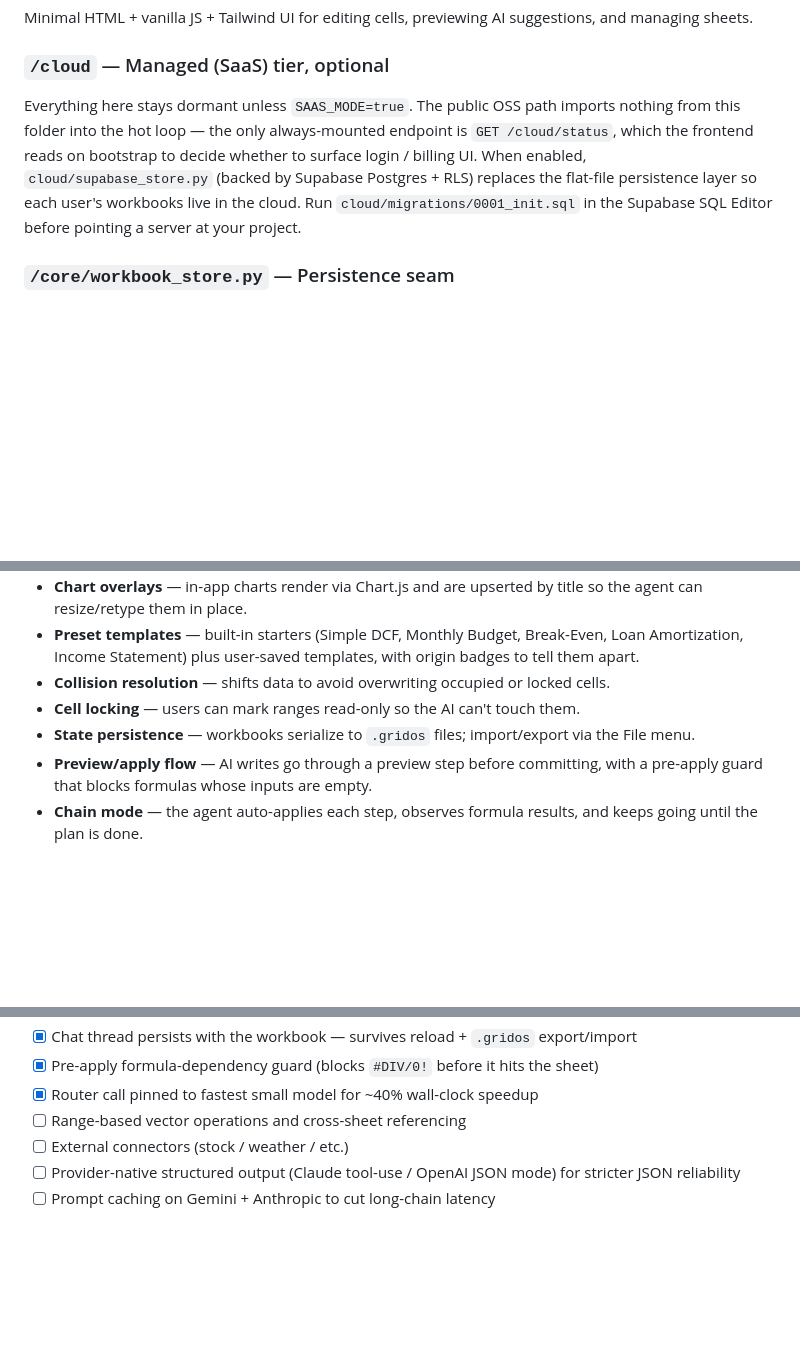
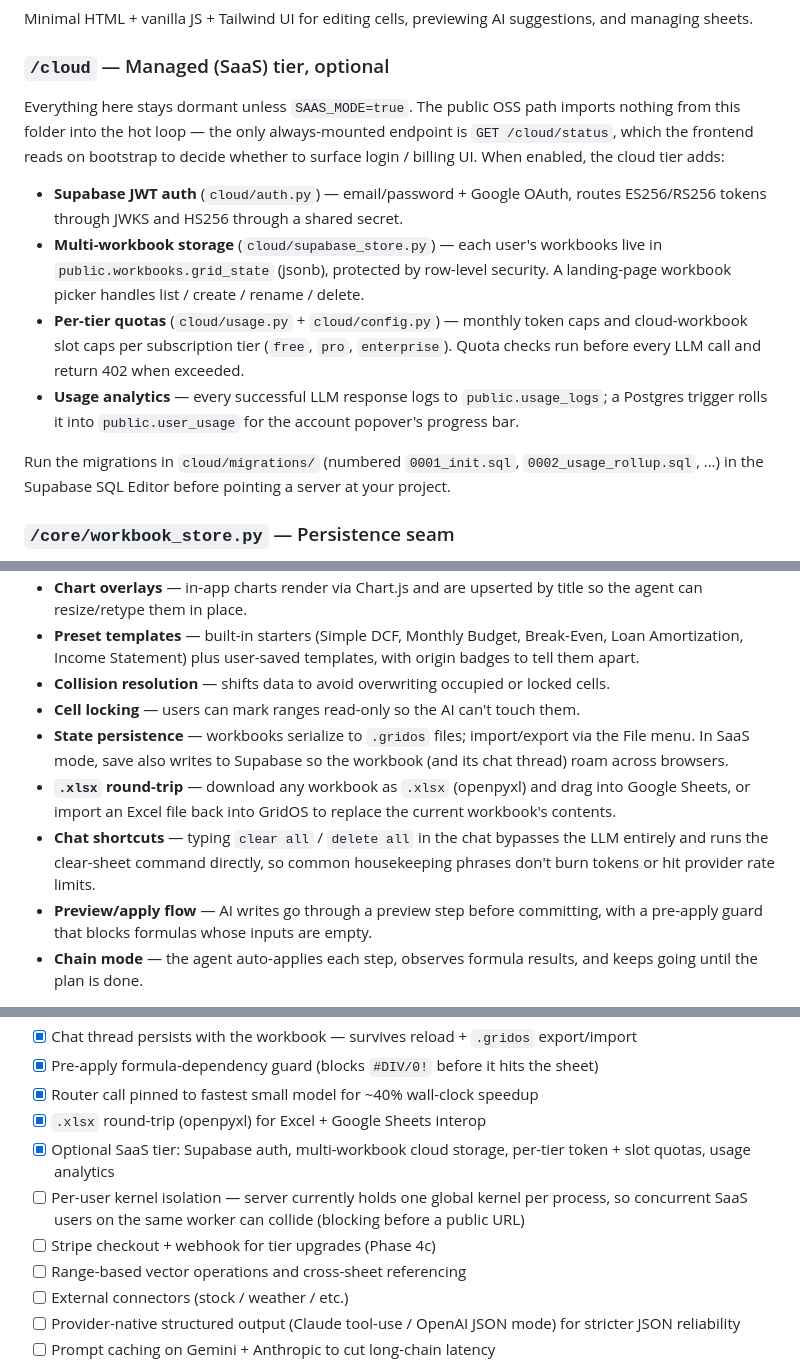
Before and after one commit to shreydevkar/gridos, a Markdown page: README.md, 3 parts joined by grey strips. Rendered like a GitHub page; blank space fills up the shorter version.

```diff
--- a/README.md
+++ b/README.md
@@ -33,7 +33,14 @@ A FastAPI app that:
 Minimal HTML + vanilla JS + Tailwind UI for editing cells, previewing AI suggestions, and managing sheets.
 
 ### `/cloud` — Managed (SaaS) tier, optional
-Everything here stays dormant unless `SAAS_MODE=true`. The public OSS path imports nothing from this folder into the hot loop — the only always-mounted endpoint is `GET /cloud/status`, which the frontend reads on bootstrap to decide whether to surface login / billing UI. When enabled, `cloud/supabase_store.py` (backed by Supabase Postgres + RLS) replaces the flat-file persistence layer so each user's workbooks live in the cloud. Run `cloud/migrations/0001_init.sql` in the Supabase SQL Editor before pointing a server at your project.
+Everything here stays dormant unless `SAAS_MODE=true`. The public OSS path imports nothing from this folder into the hot loop — the only always-mounted endpoint is `GET /cloud/status`, which the frontend reads on bootstrap to decide whether to surface login / billing UI. When enabled, the cloud tier adds:
+
+- **Supabase JWT auth** (`cloud/auth.py`) — email/password + Google OAuth, routes ES256/RS256 tokens through JWKS and HS256 through a shared secret.
+- **Multi-workbook storage** (`cloud/supabase_store.py`) — each user's workbooks live in `public.workbooks.grid_state` (jsonb), protected by row-level security. A landing-page workbook picker handles list / create / rename / delete.
+- **Per-tier quotas** (`cloud/usage.py` + `cloud/config.py`) — monthly token caps and cloud-workbook slot caps per subscription tier (`free`, `pro`, `enterprise`). Quota checks run before every LLM call and return 402 when exceeded.
+- **Usage analytics** — every successful LLM response logs to `public.usage_logs`; a Postgres trigger rolls it into `public.user_usage` for the account popover's progress bar.
+
+Run the migrations in `cloud/migrations/` (numbered `0001_init.sql`, `0002_usage_rollup.sql`, …) in the Supabase SQL Editor before pointing a server at your project.
 
 ### `/core/workbook_store.py` — Persistence seam
 `WorkbookStore` protocol with two implementations: `FileWorkbookStore` (OSS, flat files on disk) and `SupabaseWorkbookStore` (SaaS). Endpoints call `store.save(scope, state_dict)` without branching on mode.
@@ -49,7 +56,9 @@ Everything here stays dormant unless `SAAS_MODE=true`. The public OSS path impor
 - **Preset templates** — built-in starters (Simple DCF, Monthly Budget, Break-Even, Loan Amortization, Income Statement) plus user-saved templates, with origin badges to tell them apart.
 - **Collision resolution** — shifts data to avoid overwriting occupied or locked cells.
 - **Cell locking** — users can mark ranges read-only so the AI can't touch them.
-- **State persistence** — workbooks serialize to `.gridos` files; import/export via the File menu.
+- **State persistence** — workbooks serialize to `.gridos` files; import/export via the File menu. In SaaS mode, save also writes to Supabase so the workbook (and its chat thread) roam across browsers.
+- **`.xlsx` round-trip** — download any workbook as `.xlsx` (openpyxl) and drag into Google Sheets, or import an Excel file back into GridOS to replace the current workbook's contents.
+- **Chat shortcuts** — typing `clear all` / `delete all` in the chat bypasses the LLM entirely and runs the clear-sheet command directly, so common housekeeping phrases don't burn tokens or hit provider rate limits.
 - **Preview/apply flow** — AI writes go through a preview step before committing, with a pre-apply guard that blocks formulas whose inputs are empty.
 - **Chain mode** — the agent auto-applies each step, observes formula results, and keeps going until the plan is done.
 
@@ -145,6 +199,10 @@ Add more by editing `core/providers/catalog.py`. The UI picks them up on next pa
 - [x] Chat thread persists with the workbook — survives reload + `.gridos` export/import
 - [x] Pre-apply formula-dependency guard (blocks `#DIV/0!` before it hits the sheet)
 - [x] Router call pinned to fastest small model for ~40% wall-clock speedup
+- [x] `.xlsx` round-trip (openpyxl) for Excel + Google Sheets interop
+- [x] Optional SaaS tier: Supabase auth, multi-workbook cloud storage, per-tier token + slot quotas, usage analytics
+- [ ] Per-user kernel isolation — server currently holds one global kernel per process, so concurrent SaaS users on the same worker can collide (blocking before a public URL)
+- [ ] Stripe checkout + webhook for tier upgrades (Phase 4c)
 - [ ] Range-based vector operations and cross-sheet referencing
 - [ ] External connectors (stock / weather / etc.)
 - [ ] Provider-native structured output (Claude tool-use / OpenAI JSON mode) for stricter JSON reliability
```
Also changed, not shown: other parts of README.md (+46 -1 lines).
